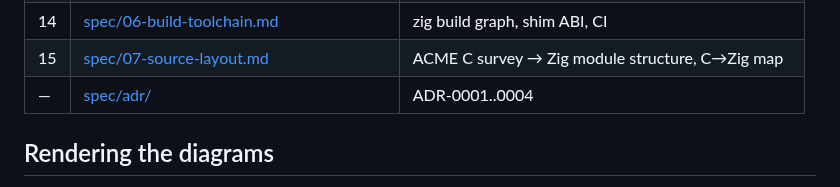
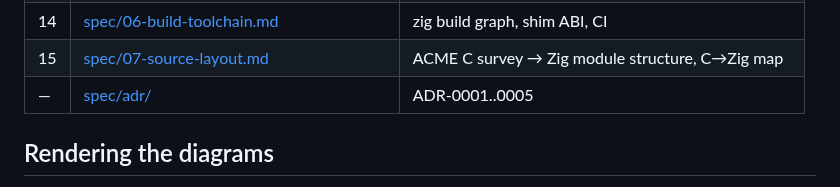
Before and after one commit to larryr/snarf, a Markdown page: docs/README.md, the part around the change. Rendered like a GitHub page.

```diff
--- a/docs/README.md
+++ b/docs/README.md
@@ -38,7 +38,7 @@ file system, and the origin server as one namespace.
 | 13 | [spec/05-editor-core.md](spec/05-editor-core.md) | Piece table, mouse language, Edit engine |
 | 14 | [spec/06-build-toolchain.md](spec/06-build-toolchain.md) | zig build graph, shim ABI, CI |
 | 15 | [spec/07-source-layout.md](spec/07-source-layout.md) | ACME C survey → Zig module structure, C→Zig map |
-| — | [spec/adr/](spec/adr/) | ADR-0001..0004 |
+| — | [spec/adr/](spec/adr/) | ADR-0001..0005 |
 
 ## Rendering the diagrams
 
```
Also changed, not shown: docs/requirements/01-overview.md (+7 -2 lines), 1 other file.
